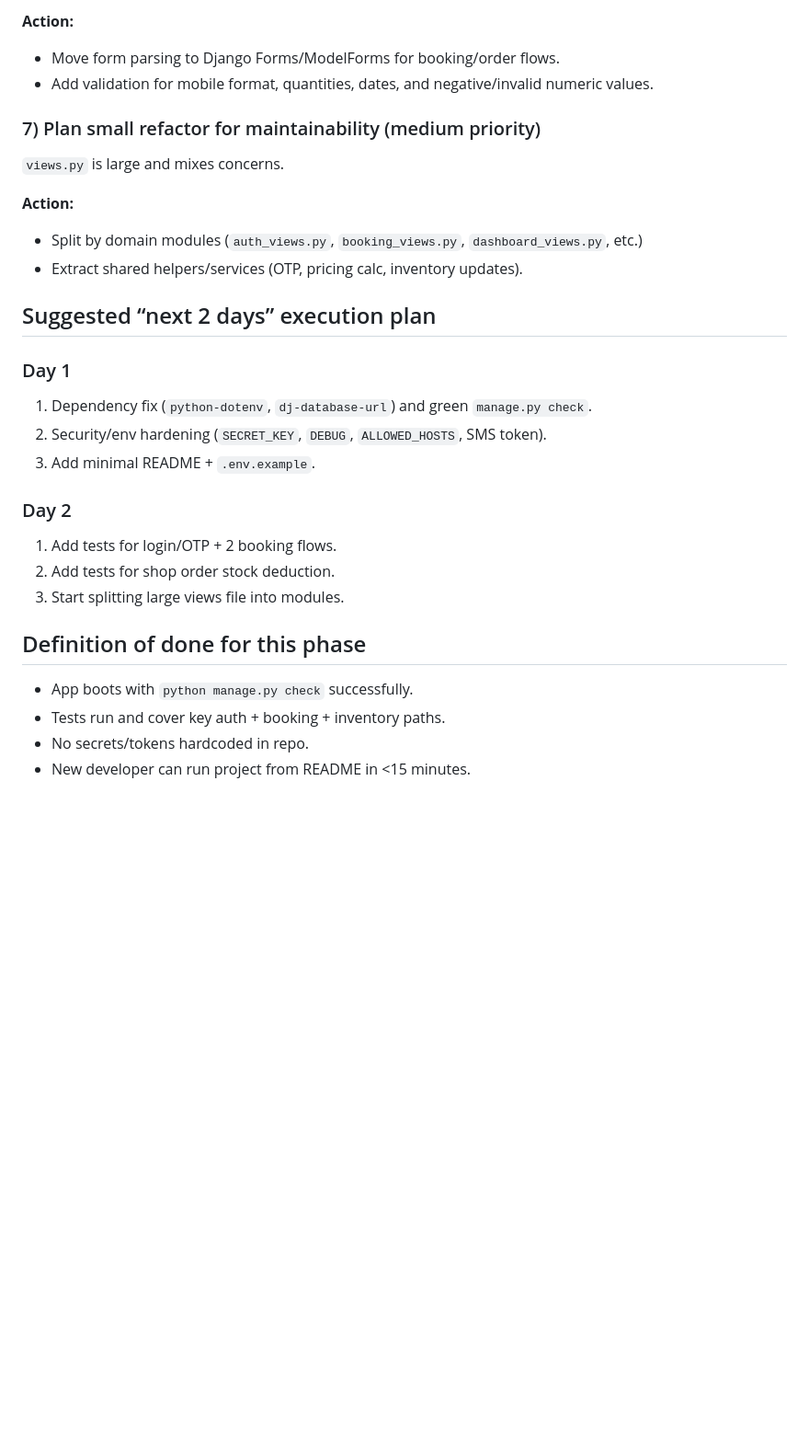
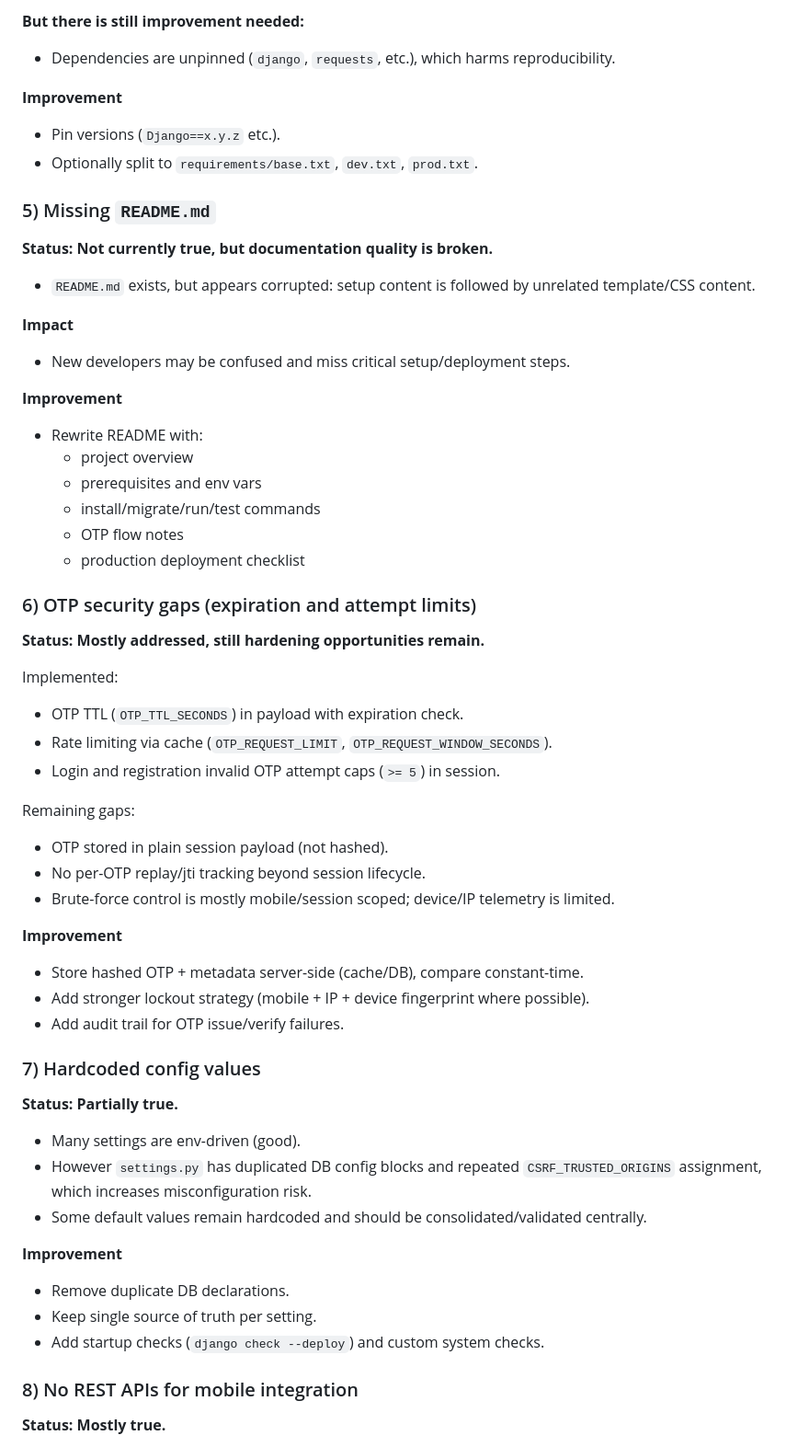
Before and after one commit to cse005/project, a Markdown page: PROJECT_REVIEW.md, the part around one of its changes. Shown at 92% size. Drawn GitHub-style; blank space fills up the shorter version.

```diff
--- a/PROJECT_REVIEW.md
+++ b/PROJECT_REVIEW.md
@@ -67,29 +53,57 @@ Several POST flows trust raw request values and parse integers without centraliz
 
-**Action:**
-- Move form parsing to Django Forms/ModelForms for booking/order flows.
-- Add validation for mobile format, quantities, dates, and negative/invalid numeric values.
+**But there is still improvement needed:**
+- Dependencies are unpinned (`django`, `requests`, etc.), which harms reproducibility.
 
-### 7) Plan small refactor for maintainability (medium priority)
-`views.py` is large and mixes concerns.
+**Improvement**
+- Pin versions (`Django==x.y.z` etc.).
+- Optionally split to `requirements/base.txt`, `dev.txt`, `prod.txt`.
 
-**Action:**
-- Split by domain modules (`auth_views.py`, `booking_views.py`, `dashboard_views.py`, etc.)
-- Extract shared helpers/services (OTP, pricing calc, inventory updates).
+### 5) Missing `README.md`
+**Status: Not currently true, but documentation quality is broken.**
 
-## Suggested “next 2 days” execution plan
+- `README.md` exists, but appears corrupted: setup content is followed by unrelated template/CSS content.
 
-### Day 1
-1. Dependency fix (`python-dotenv`, `dj-database-url`) and green `manage.py check`.
-2. Security/env hardening (`SECRET_KEY`, `DEBUG`, `ALLOWED_HOSTS`, SMS token).
-3. Add minimal README + `.env.example`.
+**Impact**
+- New developers may be confused and miss critical setup/deployment steps.
 
-### Day 2
-1. Add tests for login/OTP + 2 booking flows.
-2. Add tests for shop order stock deduction.
-3. Start splitting large views file into modules.
+**Improvement**
+- Rewrite README with:
+  - project overview
+  - prerequisites and env vars
+  - install/migrate/run/test commands
+  - OTP flow notes
+  - production deployment checklist
 
-## Definition of done for this phase
-- App boots with `python manage.py check` successfully.
-- Tests run and cover key auth + booking + inventory paths.
-- No secrets/tokens hardcoded in repo.
-- New developer can run project from README in <15 minutes.
+### 6) OTP security gaps (expiration and attempt limits)
+**Status: Mostly addressed, still hardening opportunities remain.**
+
+Implemented:
+- OTP TTL (`OTP_TTL_SECONDS`) in payload with expiration check.
+- Rate limiting via cache (`OTP_REQUEST_LIMIT`, `OTP_REQUEST_WINDOW_SECONDS`).
+- Login and registration invalid OTP attempt caps (`>= 5`) in session.
+
+Remaining gaps:
+- OTP stored in plain session payload (not hashed).
+- No per-OTP replay/jti tracking beyond session lifecycle.
+- Brute-force control is mostly mobile/session scoped; device/IP telemetry is limited.
+
+**Improvement**
+- Store hashed OTP + metadata server-side (cache/DB), compare constant-time.
+- Add stronger lockout strategy (mobile + IP + device fingerprint where possible).
+- Add audit trail for OTP issue/verify failures.
+
+### 7) Hardcoded config values
+**Status: Partially true.**
+
+- Many settings are env-driven (good).
+- However `settings.py` has duplicated DB config blocks and repeated `CSRF_TRUSTED_ORIGINS` assignment, which increases misconfiguration risk.
+- Some default values remain hardcoded and should be consolidated/validated centrally.
+
+**Improvement**
+- Remove duplicate DB declarations.
+- Keep single source of truth per setting.
+- Add startup checks (`django check --deploy`) and custom system checks.
+
+### 8) No REST APIs for mobile integration
+**Status: Mostly true.**
+
```
Also changed, not shown: other parts of PROJECT_REVIEW.md (+94 -51 lines).
